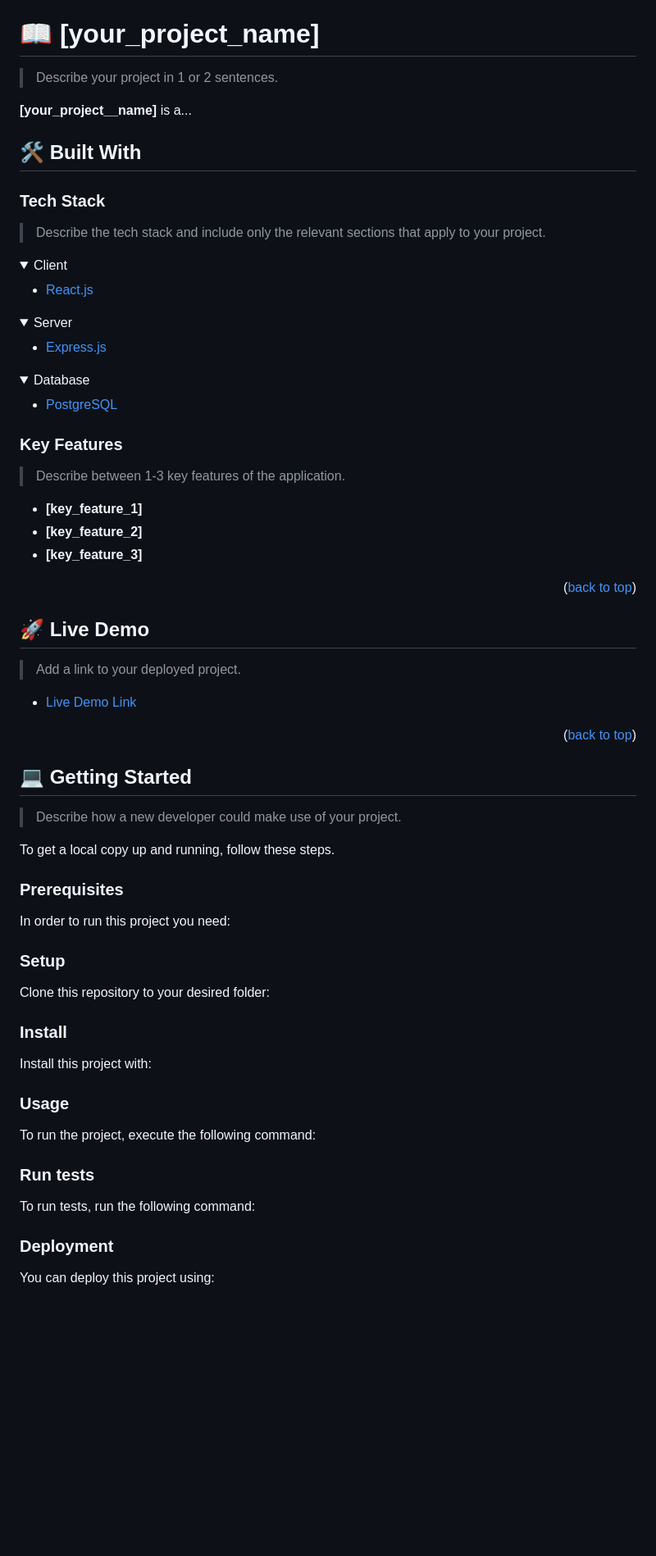
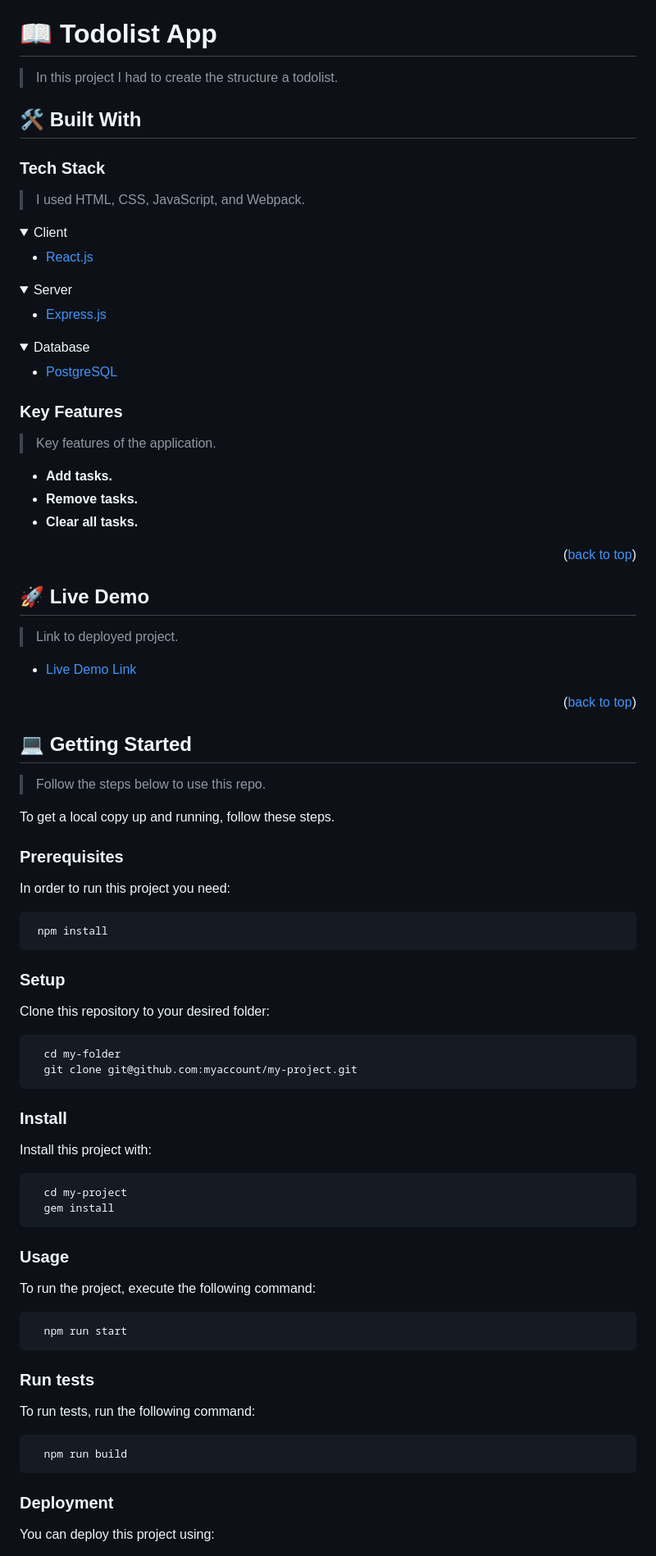
Before and after one commit to wwwdrt/todolist, a Markdown page: README.md, the part around one of its changes. Shown at 82% size. Rendered like a GitHub page; folded sections open; blank space fills up the shorter version.

````diff
--- a/README.md
+++ b/README.md
@@ -60,17 +35,15 @@ After you're finished please remove all the comments and instructions!
 
 <!-- PROJECT DESCRIPTION -->
 
-# 📖 [your_project_name] <a name="about-project"></a>
+# 📖 Todolist App <a name="about-project"></a>
 
-> Describe your project in 1 or 2 sentences.
-
-**[your_project__name]** is a...
+> In this project I had to create the structure a todolist.
 
 ## 🛠 Built With <a name="built-with"></a>
 
 ### Tech Stack <a name="tech-stack"></a>
 
-> Describe the tech stack and include only the relevant sections that apply to your project.
+>I used HTML, CSS, JavaScript, and Webpack.
 
 <details>
   <summary>Client</summary>
@@ -97,11 +70,11 @@ After you're finished please remove all the comments and instructions!
 
 ### Key Features <a name="key-features"></a>
 
-> Describe between 1-3 key features of the application.
+> Key features of the application.
 
-- **[key_feature_1]**
-- **[key_feature_2]**
-- **[key_feature_3]**
+- **Add tasks.**
+- **Remove tasks.**
+- **Clear all tasks.**
 
 <p align="right">(<a href="#readme-top">back to top</a>)</p>
 
@@ -109,5 +82,5 @@ After you're finished please remove all the comments and instructions!
 
 ## 🚀 Live Demo <a name="live-demo"></a>
 
-> Add a link to your deployed project.
+> Link to deployed project.
 
@@ -119,7 +92,7 @@ After you're finished please remove all the comments and instructions!
 
 ## 💻 Getting Started <a name="getting-started"></a>
 
-> Describe how a new developer could make use of your project.
+> Follow the steps below to use this repo.
 
 To get a local copy up and running, follow these steps.
 
@@ -127,69 +100,51 @@ To get a local copy up and running, follow these steps.
 
 In order to run this project you need:
 
-<!--
-Example command:
 
 ```sh
- gem install rails
+ npm install
 ```
- -->
 
 ### Setup
 
 Clone this repository to your desired folder:
 
-<!--
-Example commands:
 
 ```sh
   cd my-folder
   git clone git@github.com:myaccount/my-project.git
 ```
---->
 
 ### Install
 
 Install this project with:
 
-<!--
-Example command:
-
 ```sh
   cd my-project
   gem install
 ```
---->
 
 ### Usage
 
 To run the project, execute the following command:
 
-<!--
-Example command:
 
 ```sh
-  rails server
+  npm run start
 ```
---->
 
 ### Run tests
 
 To run tests, run the following command:
 
-<!--
-Example command:
 
 ```sh
-  bin/rails test test/models/article_test.rb
+  npm run build
 ```
---->
 
 ### Deployment
 
 You can deploy this project using:
 
-<!--
-Example:
 
 ```sh
````
Also changed, not shown: other parts of README.md (+17 -50 lines).
